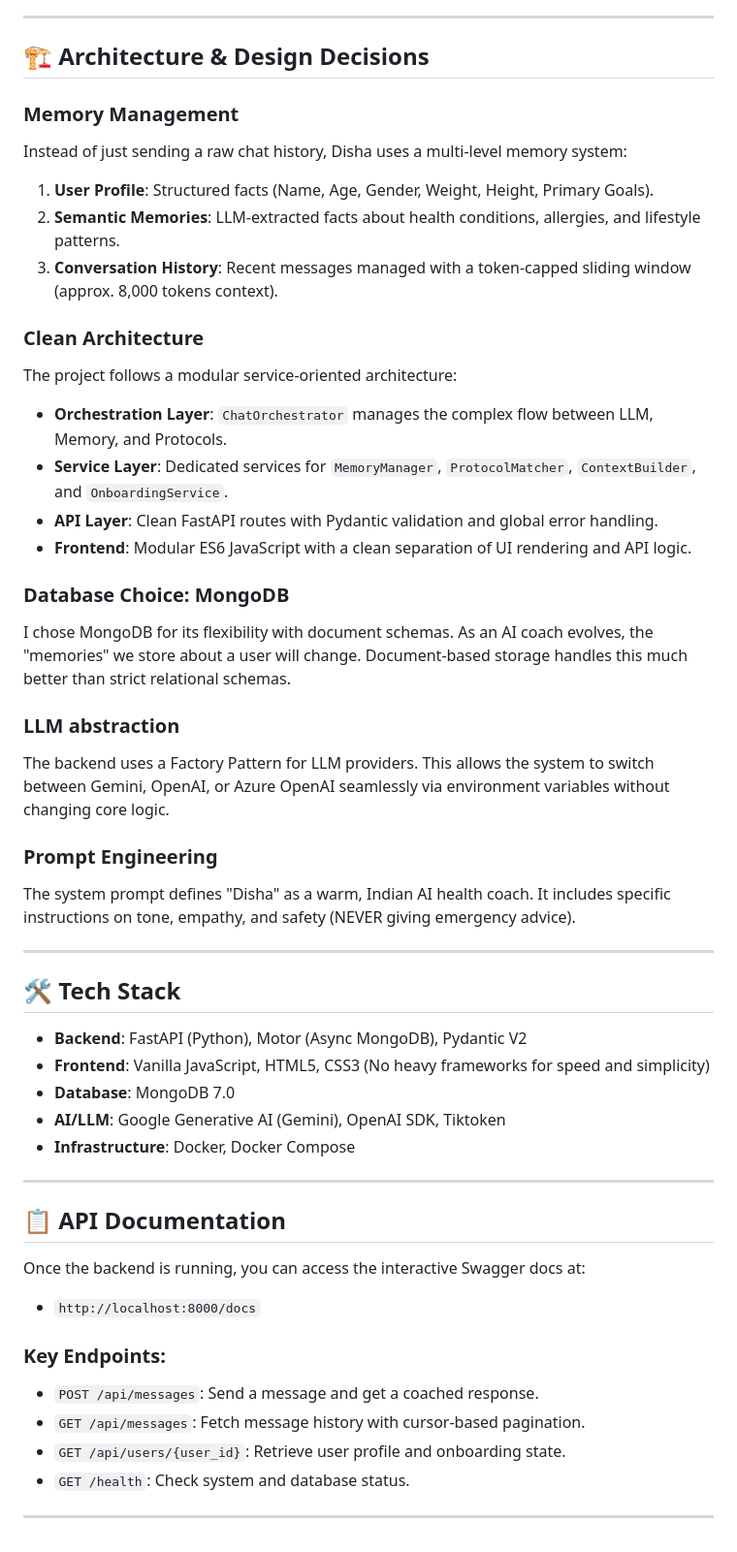
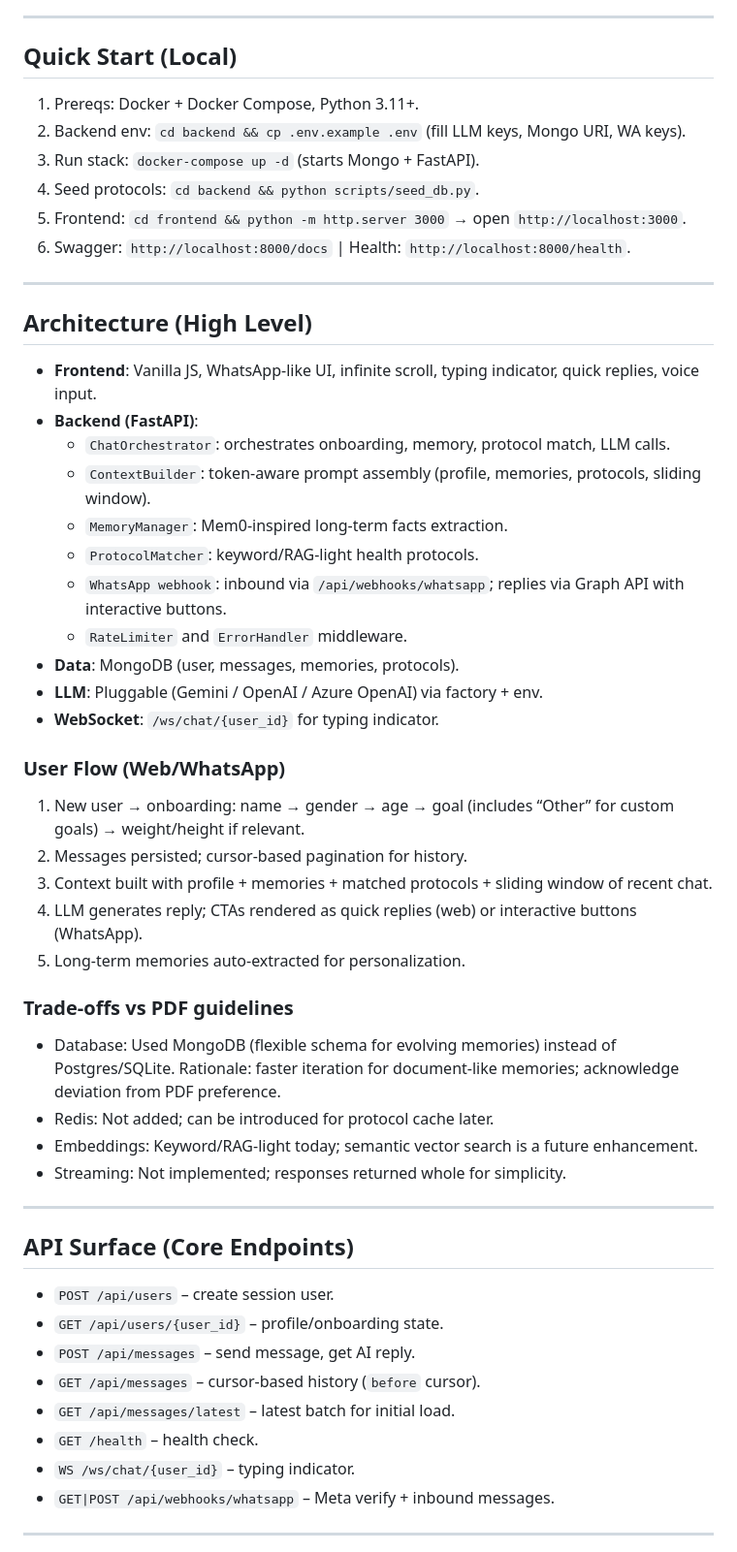
Before and after one commit to niketan-byte/curelink-disha, a Markdown page: README.md, the part around one of its changes. Shown at 97% size. GitHub-like rendering.

Commit message:
Document architecture, WhatsApp bot, and deployment notes

```diff
--- a/README.md
+++ b/README.md
@@ -65,52 +19,53 @@ Then open `http://localhost:3000` in your browser.
 
 ---
 
-## 🏗️ Architecture & Design Decisions
-
-### **Memory Management**
-Instead of just sending a raw chat history, Disha uses a multi-level memory system:
-1. **User Profile**: Structured facts (Name, Age, Gender, Weight, Height, Primary Goals).
-2. **Semantic Memories**: LLM-extracted facts about health conditions, allergies, and lifestyle patterns.
-3. **Conversation History**: Recent messages managed with a token-capped sliding window (approx. 8,000 tokens context).
-
-### **Clean Architecture**
-The project follows a modular service-oriented architecture:
-- **Orchestration Layer**: `ChatOrchestrator` manages the complex flow between LLM, Memory, and Protocols.
-- **Service Layer**: Dedicated services for `MemoryManager`, `ProtocolMatcher`, `ContextBuilder`, and `OnboardingService`.
-- **API Layer**: Clean FastAPI routes with Pydantic validation and global error handling.
-- **Frontend**: Modular ES6 JavaScript with a clean separation of UI rendering and API logic.
-
-### **Database Choice: MongoDB**
-I chose MongoDB for its flexibility with document schemas. As an AI coach evolves, the "memories" we store about a user will change. Document-based storage handles this much better than strict relational schemas.
-
-### **LLM abstraction**
-The backend uses a Factory Pattern for LLM providers. This allows the system to switch between Gemini, OpenAI, or Azure OpenAI seamlessly via environment variables without changing core logic.
-
-### **Prompt Engineering**
-The system prompt defines "Disha" as a warm, Indian AI health coach. It includes specific instructions on tone, empathy, and safety (NEVER giving emergency advice).
+## Quick Start (Local)
+1) Prereqs: Docker + Docker Compose, Python 3.11+.
+2) Backend env: `cd backend && cp .env.example .env` (fill LLM keys, Mongo URI, WA keys).
+3) Run stack: `docker-compose up -d` (starts Mongo + FastAPI).
+4) Seed protocols: `cd backend && python scripts/seed_db.py`.
+5) Frontend: `cd frontend && python -m http.server 3000` → open `http://localhost:3000`.
+6) Swagger: `http://localhost:8000/docs` | Health: `http://localhost:8000/health`.
 
 ---
 
-## 🛠️ Tech Stack
+## Architecture (High Level)
+- **Frontend**: Vanilla JS, WhatsApp-like UI, infinite scroll, typing indicator, quick replies, voice input.
+- **Backend (FastAPI)**:
+  - `ChatOrchestrator`: orchestrates onboarding, memory, protocol match, LLM calls.
+  - `ContextBuilder`: token-aware prompt assembly (profile, memories, protocols, sliding window).
+  - `MemoryManager`: Mem0-inspired long-term facts extraction.
+  - `ProtocolMatcher`: keyword/RAG-light health protocols.
+  - `WhatsApp webhook`: inbound via `/api/webhooks/whatsapp`; replies via Graph API with interactive buttons.
+  - `RateLimiter` and `ErrorHandler` middleware.
+- **Data**: MongoDB (user, messages, memories, protocols).
+- **LLM**: Pluggable (Gemini / OpenAI / Azure OpenAI) via factory + env.
+- **WebSocket**: `/ws/chat/{user_id}` for typing indicator.
 
-- **Backend**: FastAPI (Python), Motor (Async MongoDB), Pydantic V2
-- **Frontend**: Vanilla JavaScript, HTML5, CSS3 (No heavy frameworks for speed and simplicity)
-- **Database**: MongoDB 7.0
-- **AI/LLM**: Google Generative AI (Gemini), OpenAI SDK, Tiktoken
-- **Infrastructure**: Docker, Docker Compose
+### User Flow (Web/WhatsApp)
+1) New user → onboarding: name → gender → age → goal (includes “Other” for custom goals) → weight/height if relevant.
+2) Messages persisted; cursor-based pagination for history.
+3) Context built with profile + memories + matched protocols + sliding window of recent chat.
+4) LLM generates reply; CTAs rendered as quick replies (web) or interactive buttons (WhatsApp).
+5) Long-term memories auto-extracted for personalization.
+
+### Trade-offs vs PDF guidelines
+- Database: Used MongoDB (flexible schema for evolving memories) instead of Postgres/SQLite. Rationale: faster iteration for document-like memories; acknowledge deviation from PDF preference.
+- Redis: Not added; can be introduced for protocol cache later.
+- Embeddings: Keyword/RAG-light today; semantic vector search is a future enhancement.
+- Streaming: Not implemented; responses returned whole for simplicity.
 
 ---
 
-## 📋 API Documentation
-
-Once the backend is running, you can access the interactive Swagger docs at:
-- `http://localhost:8000/docs`
-
-### Key Endpoints:
-- `POST /api/messages`: Send a message and get a coached response.
-- `GET /api/messages`: Fetch message history with cursor-based pagination.
-- `GET /api/users/{user_id}`: Retrieve user profile and onboarding state.
-- `GET /health`: Check system and database status.
+## API Surface (Core Endpoints)
+- `POST /api/users` – create session user.
+- `GET /api/users/{user_id}` – profile/onboarding state.
+- `POST /api/messages` – send message, get AI reply.
+- `GET /api/messages` – cursor-based history (`before` cursor).
+- `GET /api/messages/latest` – latest batch for initial load.
+- `GET /health` – health check.
+- `WS /ws/chat/{user_id}` – typing indicator.
+- `GET|POST /api/webhooks/whatsapp` – Meta verify + inbound messages.
 
 ---
 
```
Also changed, not shown: other parts of README.md (+86 -68 lines).
